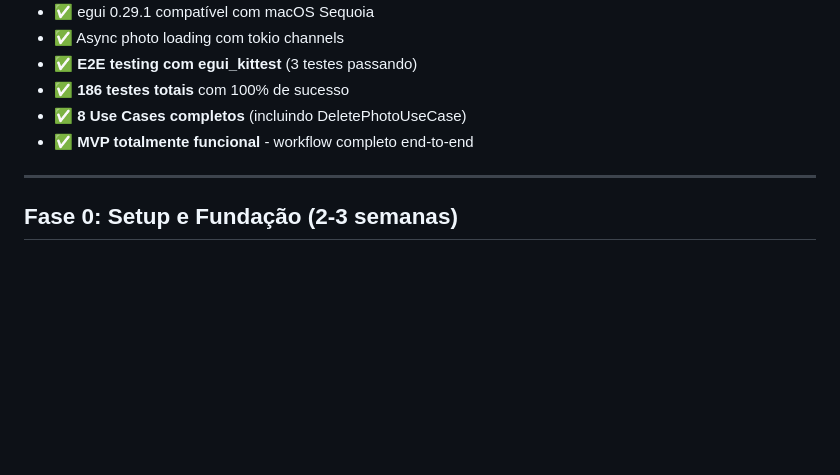
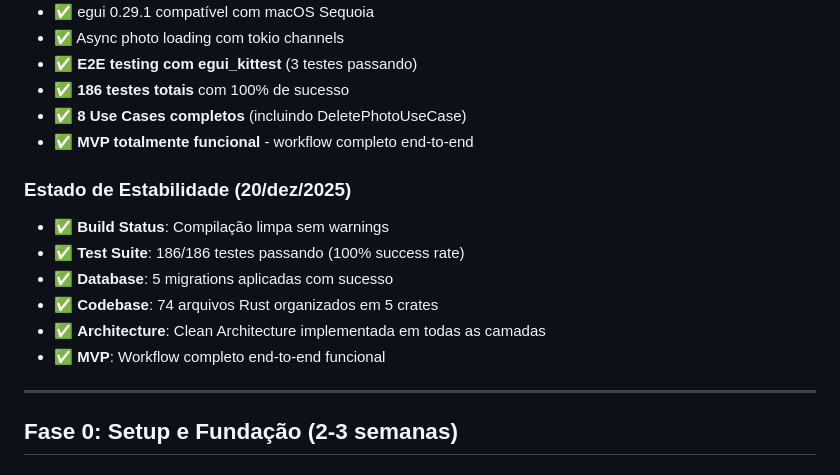
Before and after one commit to alexkads/VintageLightbox, a Markdown page: docs/04-ROADMAP.md, the part around one of its changes. GitHub-like rendering; blank space fills up the shorter version.

```diff
--- a/docs/04-ROADMAP.md
+++ b/docs/04-ROADMAP.md
@@ -178,6 +178,14 @@ Este roadmap divide o desenvolvimento em fases incrementais, seguindo **Clean Ar
 - ✅ **186 testes totais** com 100% de sucesso
 - ✅ **8 Use Cases completos** (incluindo DeletePhotoUseCase)
 - ✅ **MVP totalmente funcional** - workflow completo end-to-end
+
+### Estado de Estabilidade (20/dez/2025)
+- ✅ **Build Status**: Compilação limpa sem warnings
+- ✅ **Test Suite**: 186/186 testes passando (100% success rate)
+- ✅ **Database**: 5 migrations aplicadas com sucesso
+- ✅ **Codebase**: 74 arquivos Rust organizados em 5 crates
+- ✅ **Architecture**: Clean Architecture implementada em todas as camadas
+- ✅ **MVP**: Workflow completo end-to-end funcional
 
 ---
 
```
Also changed, not shown: other parts of docs/04-ROADMAP.md (+35 -10 lines).
